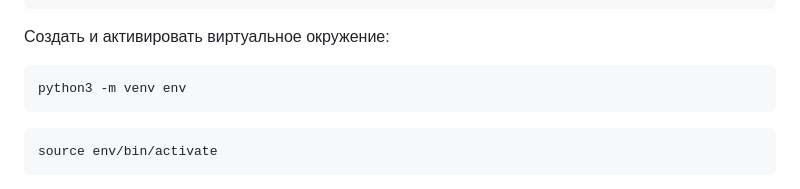
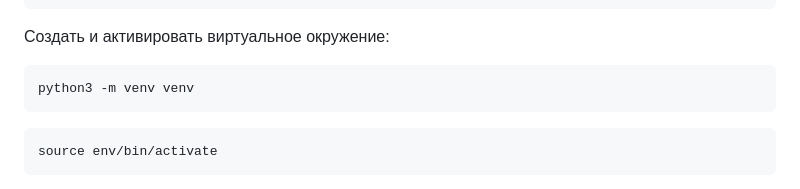
Before and after one commit to ValleLari/api_yamdb, a Markdown page: README.md, the part around the change. GitHub-like rendering.

````diff
--- a/README.md
+++ b/README.md
@@ -38,7 +38,7 @@ cd api_yamdb/
 Cоздать и активировать виртуальное окружение:
 
 ```
-python3 -m venv env
+python3 -m venv venv
 ```
 
 ```
````
